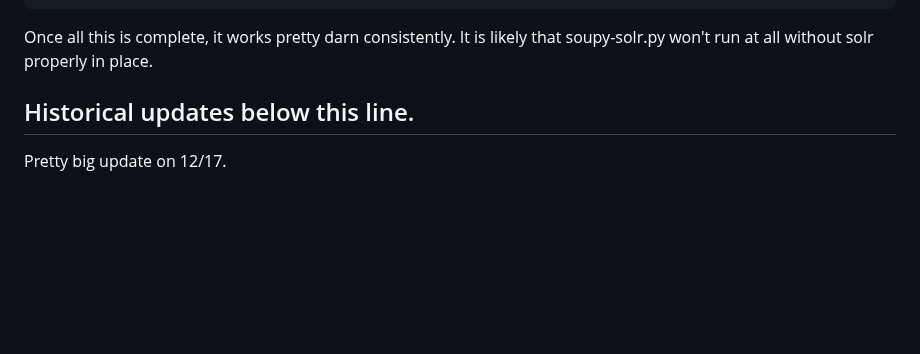
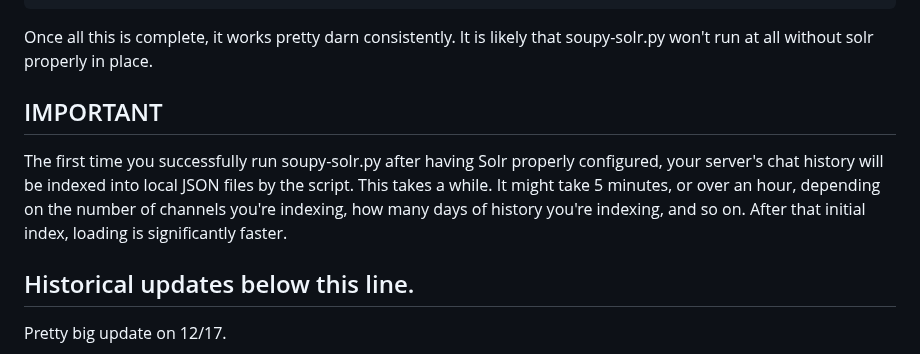
Before and after one commit to sneezeparty/soupy, a Markdown page: README.md, the part around the change. Rendered like a GitHub page; blank space fills up the shorter version.

````diff
--- a/README.md
+++ b/README.md
@@ -38,6 +38,10 @@ Once installed, Solr must be properly configured with certain fields.
 ```
 
 Once all this is complete, it works pretty darn consistently.  It is likely that soupy-solr.py won't run at all without solr properly in place.
+
+## IMPORTANT
+
+The first time you successfully run soupy-solr.py after having Solr properly configured, your server's chat history will be indexed into local JSON files by the script.  This takes a while.  It might take 5 minutes, or over an hour, depending on the number of channels you're indexing, how many days of history you're indexing, and so on.  After that initial index, loading is significantly faster.
 
 ## Historical updates below this line.
 
````
